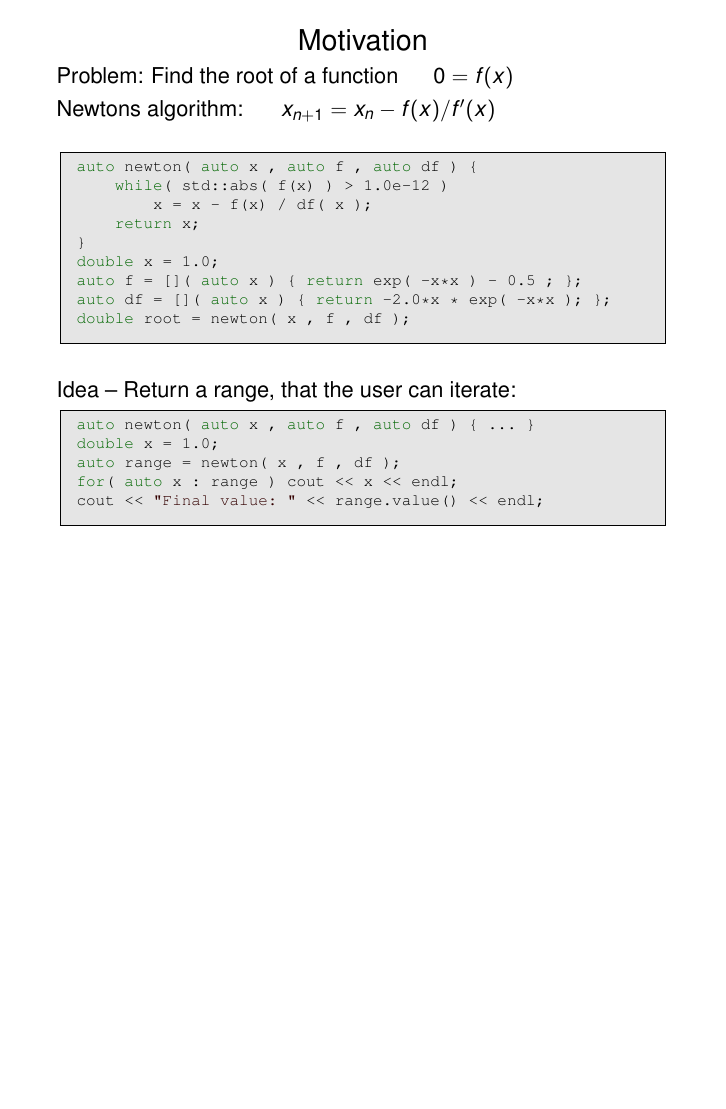
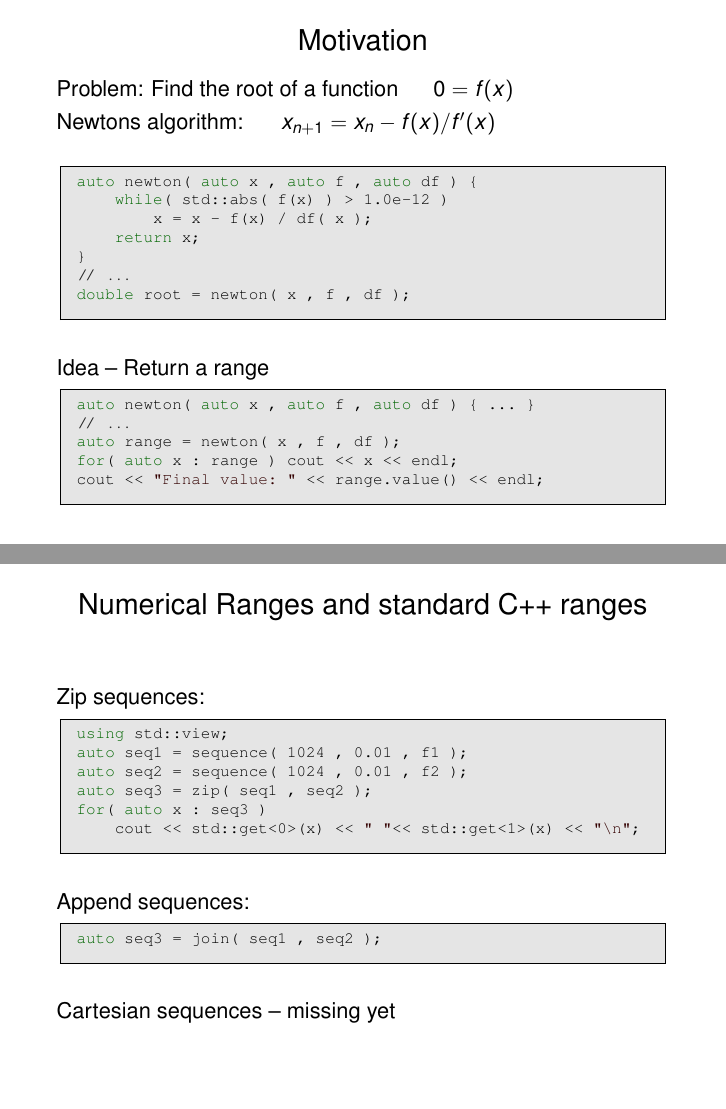
Before and after one commit to headmyshoulder/iterator-talks, LaTeX slides (2014_meetingcpp/talk.tex): page 4 of 61 before the commit and pages 4 and 17 of 61 after it, the two joined at a grey line, the shorter picture padded with empty space. The pictures show the PDF file 2014_meetingcpp/talk.pdf that the author committed with the source.

Commit message:
further improvements

```diff
--- a/2014_meetingcpp/talk.tex
+++ b/2014_meetingcpp/talk.tex
@@ -229,18 +229,16 @@ auto newton( auto x , auto f , auto df ) {
         x = x - f(x) / df( x );
     return x;
 }
-double x = 1.0;
-auto f = []( auto x ) { return exp( -x*x ) - 0.5 ; };
-auto df = []( auto x ) { return -2.0*x * exp( -x*x ); };
+// ...
 double root = newton( x , f , df );
   \end{lstlisting}
 \vspace{2ex}
 
 \pause
-Idea -- Return a range, that the user can iterate:
+Idea -- Return a range
 \begin{lstlisting}[basicstyle=\scriptsize\ttfamily]
 auto newton( auto x , auto f , auto df ) { ... }
-double x = 1.0;
+// ...
 auto range = newton( x , f , df );
 for( auto x : range ) cout << x << endl;
 cout << "Final value: " << range.value() << endl;
@@ -581,9 +563,35 @@ for( auto x : seq )
     cout << x << endl;
   \end{lstlisting}
 
+\end{frame}
 
 
+\begin{frame}[fragile]
+  \heading{Numerical Ranges and standard C++ ranges}
+
+  Zip sequences:
+  \begin{lstlisting}[basicstyle=\scriptsize\ttfamily]
+using std::view;
+auto seq1 = sequence( 1024 , 0.01 , f1 );
+auto seq2 = sequence( 1024 , 0.01 , f2 );
+auto seq3 = zip( seq1 , seq2 );
+for( auto x : seq3 )
+    cout << std::get<0>(x) << " "<< std::get<1>(x) << "\n";
+  \end{lstlisting}
+
+  \vspace{2ex}
+  Append sequences:
+  \begin{lstlisting}[basicstyle=\scriptsize\ttfamily]
+auto seq3 = join( seq1 , seq2 );
+  \end{lstlisting}
+
+  \vspace{2ex}
+  Cartesian sequences -- missing yet
+
 \end{frame}
+
+
+
 
 
 \section{Problem 2 -- Dynamical systems}
```
Also changed, not shown: 2014_meetingcpp/talk.pdf, 2014_meetingcpp/talk.tex (26 more changed lines).
